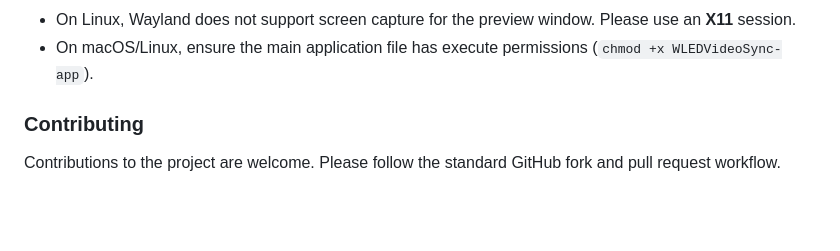
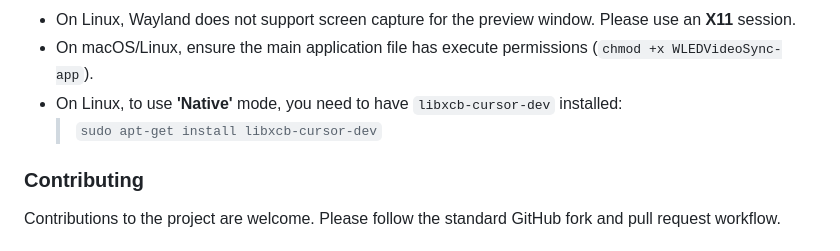
Before and after one commit to zak-45/WLEDVideoSync, a Markdown page: README.md, the part around the change. GitHub-like rendering; blank space fills up the shorter version.

```diff
--- a/README.md
+++ b/README.md
@@ -611,6 +611,8 @@ for that.
  - Check network connectivity between the application and WLED. For optimal performance, be on the same VLAN.
  - On Linux, Wayland does not support screen capture for the preview window. Please use an **X11** session.
  - On macOS/Linux, ensure the main application file has execute permissions (`chmod +x WLEDVideoSync-app`).
+ - On Linux, to use  **'Native'** mode, you need to have `libxcb-cursor-dev` installed:
+    > ``sudo apt-get install libxcb-cursor-dev``
 
  ### Contributing
  Contributions to the project are welcome. Please follow the standard GitHub fork and pull request workflow.
```
